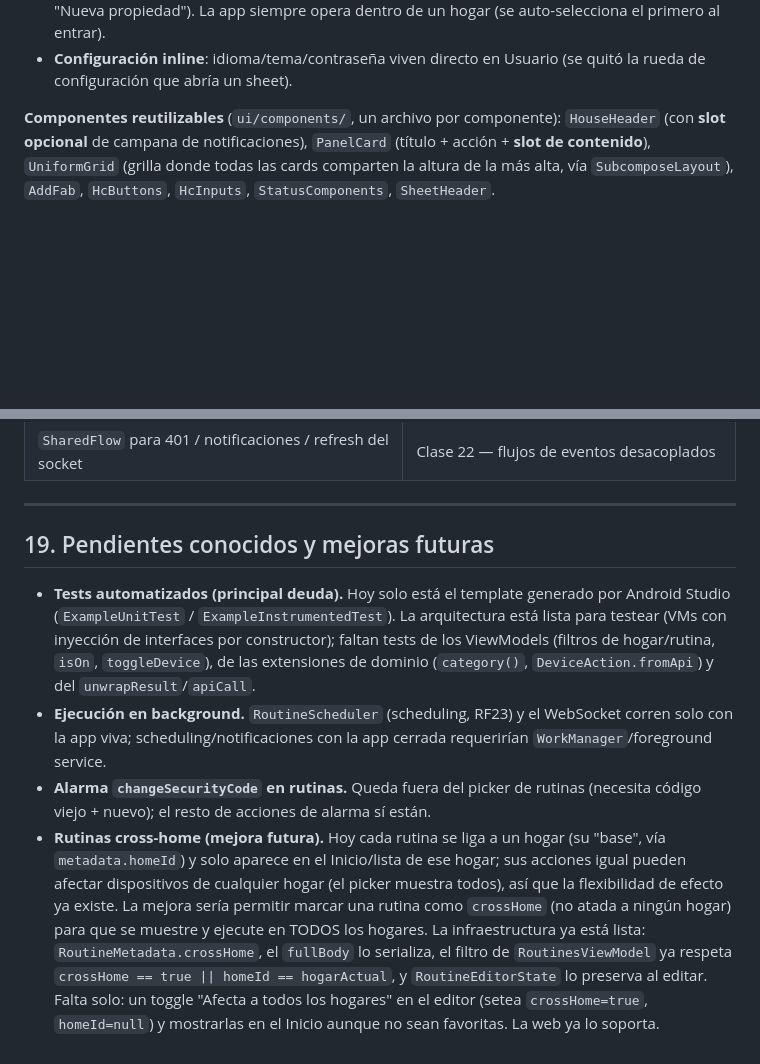
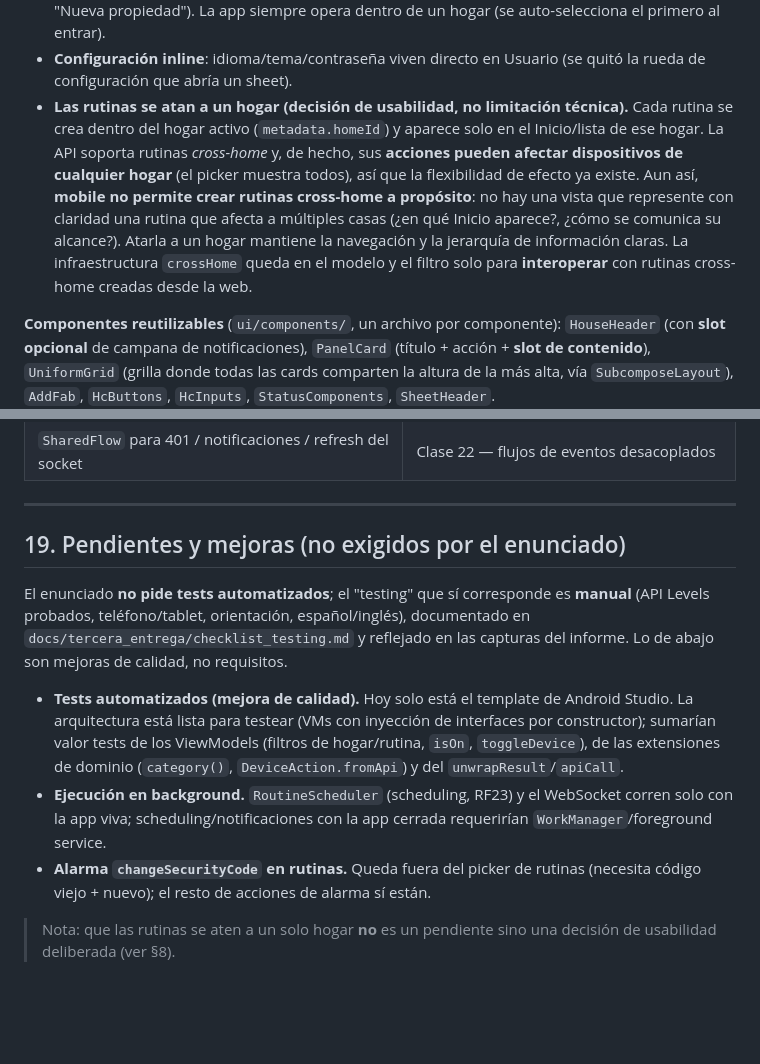
Before and after one commit to JuaniRaggio/homecore, a Markdown page: homecore-mobile/docs/DECISIONES_ARQUITECTURA.md, 2 parts joined by grey strips. GitHub-like rendering; blank space fills up the shorter version.

Commit message:
chore: update decisiones arq

```diff
--- a/homecore-mobile/docs/DECISIONES_ARQUITECTURA.md
+++ b/homecore-mobile/docs/DECISIONES_ARQUITECTURA.md
@@ -244,6 +244,16 @@ sin uso y vacío.
   (se auto-selecciona el primero al entrar).
 - **Configuración inline**: idioma/tema/contraseña viven directo en Usuario (se
   quitó la rueda de configuración que abría un sheet).
+- **Las rutinas se atan a un hogar (decisión de usabilidad, no limitación técnica).**
+  Cada rutina se crea dentro del hogar activo (`metadata.homeId`) y aparece solo en
+  el Inicio/lista de ese hogar. La API soporta rutinas *cross-home* y, de hecho, sus
+  **acciones pueden afectar dispositivos de cualquier hogar** (el picker muestra
+  todos), así que la flexibilidad de efecto ya existe. Aun así, **mobile no permite
+  crear rutinas cross-home a propósito**: no hay una vista que represente con
+  claridad una rutina que afecta a múltiples casas (¿en qué Inicio aparece?, ¿cómo
+  se comunica su alcance?). Atarla a un hogar mantiene la navegación y la jerarquía
+  de información claras. La infraestructura `crossHome` queda en el modelo y el
+  filtro solo para **interoperar** con rutinas cross-home creadas desde la web.
 
 **Componentes reutilizables** (`ui/components/`, un archivo por componente):
 `HouseHeader` (con **slot opcional** de campana de notificaciones), `PanelCard`
@@ -441,27 +451,23 @@ rotación usa `rememberSaveable`.
 
 ---
 
-## 19. Pendientes conocidos y mejoras futuras
+## 19. Pendientes y mejoras (no exigidos por el enunciado)
 
-- **Tests automatizados (principal deuda).** Hoy solo está el template generado por
-  Android Studio (`ExampleUnitTest` / `ExampleInstrumentedTest`). La arquitectura
-  está lista para testear (VMs con inyección de interfaces por constructor);
-  faltan tests de los ViewModels (filtros de hogar/rutina, `isOn`, `toggleDevice`),
-  de las extensiones de dominio (`category()`, `DeviceAction.fromApi`) y del
-  `unwrapResult`/`apiCall`.
+El enunciado **no pide tests automatizados**; el "testing" que sí corresponde es
+**manual** (API Levels probados, teléfono/tablet, orientación, español/inglés),
+documentado en `docs/tercera_entrega/checklist_testing.md` y reflejado en las
+capturas del informe. Lo de abajo son mejoras de calidad, no requisitos.
+
+- **Tests automatizados (mejora de calidad).** Hoy solo está el template de Android
+  Studio. La arquitectura está lista para testear (VMs con inyección de interfaces
+  por constructor); sumarían valor tests de los ViewModels (filtros de hogar/rutina,
+  `isOn`, `toggleDevice`), de las extensiones de dominio (`category()`,
+  `DeviceAction.fromApi`) y del `unwrapResult`/`apiCall`.
 - **Ejecución en background.** `RoutineScheduler` (scheduling, RF23) y el WebSocket
   corren solo con la app viva; scheduling/notificaciones con la app cerrada
   requerirían `WorkManager`/foreground service.
 - **Alarma `changeSecurityCode` en rutinas.** Queda fuera del picker de rutinas
   (necesita código viejo + nuevo); el resto de acciones de alarma sí están.
-- **Rutinas cross-home (mejora futura).** Hoy cada rutina se liga a un hogar (su
-  "base", vía `metadata.homeId`) y solo aparece en el Inicio/lista de ese hogar;
-  sus acciones igual pueden afectar dispositivos de cualquier hogar (el picker
-  muestra todos), así que la flexibilidad de efecto ya existe. La mejora sería
-  permitir marcar una rutina como `crossHome` (no atada a ningún hogar) para que
-  se muestre y ejecute en TODOS los hogares. La infraestructura ya está lista:
-  `RoutineMetadata.crossHome`, el `fullBody` lo serializa, el filtro de
-  `RoutinesViewModel` ya respeta `crossHome == true || homeId == hogarActual`, y
-  `RoutineEditorState` lo preserva al editar. Falta solo: un toggle "Afecta a
-  todos los hogares" en el editor (setea `crossHome=true`, `homeId=null`) y
-  mostrarlas en el Inicio aunque no sean favoritas. La web ya lo soporta.
+
+> Nota: que las rutinas se aten a un solo hogar **no** es un pendiente sino una
+> decisión de usabilidad deliberada (ver §8).
```
